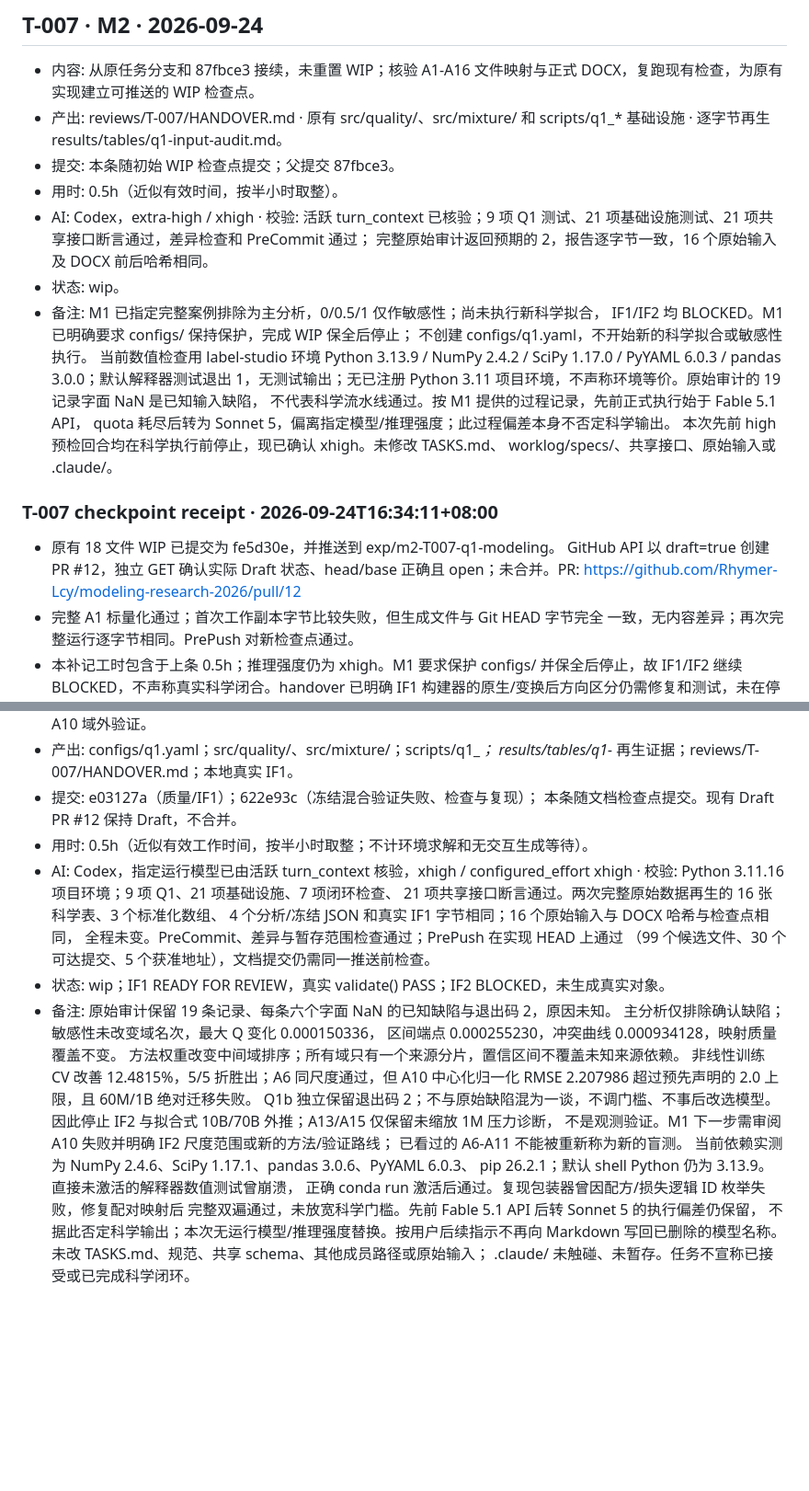
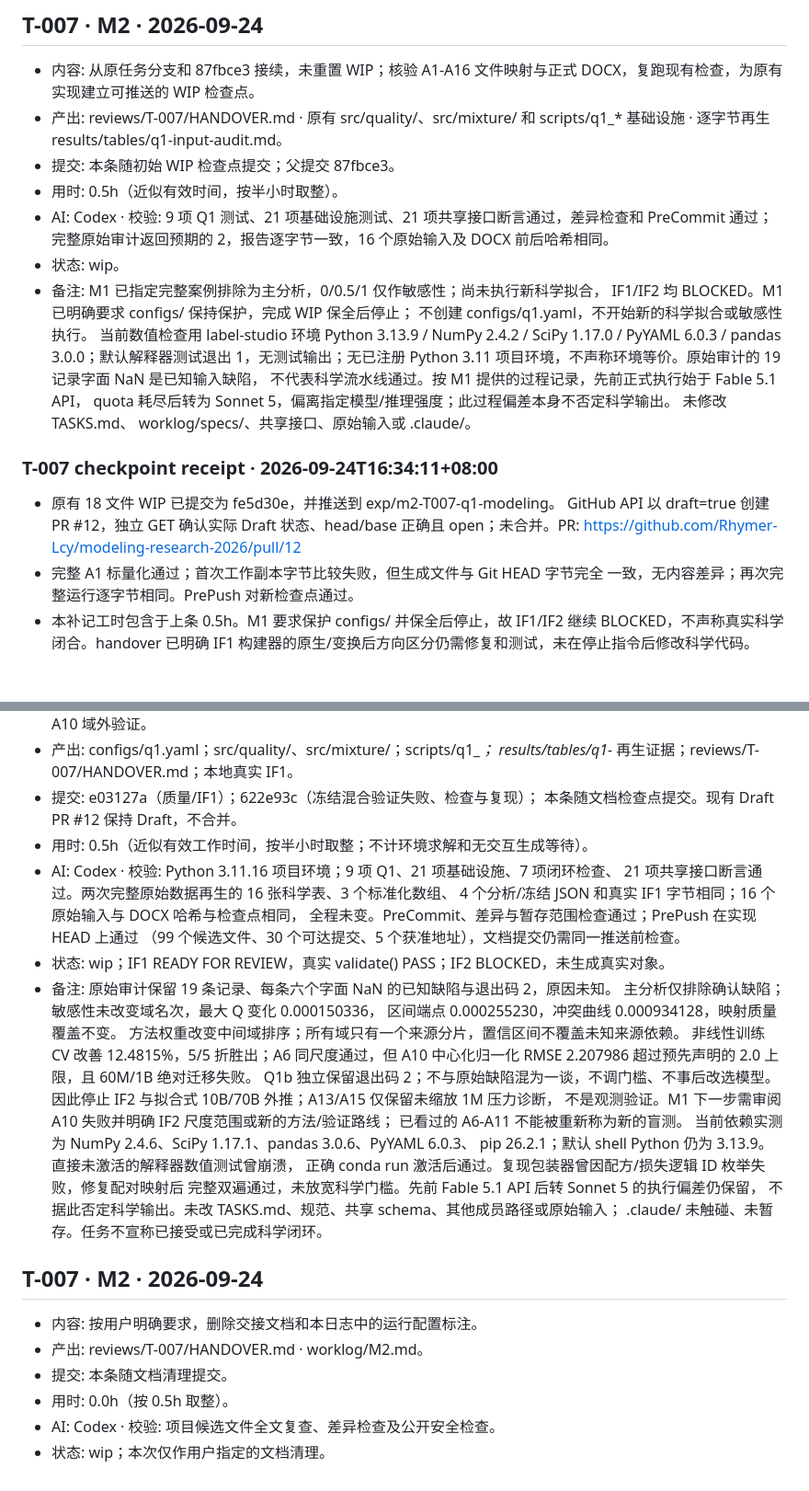
Before and after one commit to Rhymer-Lcy/modeling-research-2026, a Markdown page: worklog/M2.md, 2 parts joined by grey strips. Shown at 92% size. GitHub-like rendering; blank space fills up the shorter version.

```diff
--- a/worklog/M2.md
+++ b/worklog/M2.md
@@ -151,7 +151,7 @@
   基础设施 · 逐字节再生 results/tables/q1-input-audit.md。
 - 提交: 本条随初始 WIP 检查点提交；父提交 87fbce3。
 - 用时: 0.5h（近似有效时间，按半小时取整）。
-- AI: Codex，extra-high / xhigh · 校验: 活跃 turn_context 已核验；9 项 Q1
+- AI: Codex · 校验: 9 项 Q1
   测试、21 项基础设施测试、21 项共享接口断言通过，差异检查和 PreCommit 通过；
   完整原始审计返回预期的 2，报告逐字节一致，16 个原始输入及 DOCX 前后哈希相同。
 - 状态: wip。
@@ -163,7 +163,7 @@
   3.11 项目环境，不声称环境等价。原始审计的 19 记录字面 NaN 是已知输入缺陷，
   不代表科学流水线通过。按 M1 提供的过程记录，先前正式执行始于 Fable 5.1 API，
   quota 耗尽后转为 Sonnet 5，偏离指定模型/推理强度；此过程偏差本身不否定科学输出。
-  本次先前 high 预检回合均在科学执行前停止，现已确认 xhigh。未修改 TASKS.md、
+  未修改 TASKS.md、
   worklog/specs/、共享接口、原始输入或 .claude/。
 
 ### T-007 checkpoint receipt · 2026-09-24T16:34:11+08:00
@@ -172,7 +172,7 @@
   正确且 open；未合并。PR: https://github.com/Rhymer-Lcy/modeling-research-2026/pull/12
 - 完整 A1 标量化通过；首次工作副本字节比较失败，但生成文件与 Git HEAD 字节完全
   一致，无内容差异；再次完整运行逐字节相同。PrePush 对新检查点通过。
-- 本补记工时包含于上条 0.5h；推理强度仍为 xhigh。M1 要求保护 configs/
+- 本补记工时包含于上条 0.5h。M1 要求保护 configs/
   并保全后停止，故 IF1/IF2 继续 BLOCKED，不声称真实科学闭合。handover 已明确
   IF1 构建器的原生/变换后方向区分仍需修复和测试，未在停止指令后修改科学代码。
 
@@ -194,8 +194,7 @@
 - 提交: e03127a（质量/IF1）；622e93c（冻结混合验证失败、检查与复现）；
   本条随文档检查点提交。现有 Draft PR #12 保持 Draft，不合并。
 - 用时: 0.5h（近似有效工作时间，按半小时取整；不计环境求解和无交互生成等待）。
-- AI: Codex，指定运行模型已由活跃 turn_context 核验，xhigh / configured_effort xhigh
-  · 校验: Python 3.11.16 项目环境；9 项 Q1、21 项基础设施、7 项闭环检查、
+- AI: Codex · 校验: Python 3.11.16 项目环境；9 项 Q1、21 项基础设施、7 项闭环检查、
   21 项共享接口断言通过。两次完整原始数据再生的 16 张科学表、3 个标准化数组、
   4 个分析/冻结 JSON 和真实 IF1 字节相同；16 个原始输入与 DOCX 哈希与检查点相同，
   全程未变。PreCommit、差异与暂存范围检查通过；PrePush 在实现 HEAD 上通过
@@ -215,6 +214,13 @@
   pip 26.2.1；默认 shell Python 仍为 3.13.9。直接未激活的解释器数值测试曾崩溃，
   正确 conda run 激活后通过。复现包装器曾因配方/损失逻辑 ID 枚举失败，修复配对映射后
   完整双遍通过，未放宽科学门槛。先前 Fable 5.1 API 后转 Sonnet 5 的执行偏差仍保留，
-  不据此否定科学输出；本次无运行模型/推理强度替换。按用户后续指示不再向 Markdown
-  写回已删除的模型名称。未改 TASKS.md、规范、共享 schema、其他成员路径或原始输入；
+  不据此否定科学输出。未改 TASKS.md、规范、共享 schema、其他成员路径或原始输入；
   .claude/ 未触碰、未暂存。任务不宣称已接受或已完成科学闭环。
+
+## T-007 · M2 · 2026-09-24
+- 内容: 按用户明确要求，删除交接文档和本日志中的运行配置标注。
+- 产出: reviews/T-007/HANDOVER.md · worklog/M2.md。
+- 提交: 本条随文档清理提交。
+- 用时: 0.0h（按 0.5h 取整）。
+- AI: Codex · 校验: 项目候选文件全文复查、差异检查及公开安全检查。
+- 状态: wip；本次仅作用户指定的文档清理。
```
Also changed, not shown: reviews/T-007/HANDOVER.md (+0 -6 lines).
